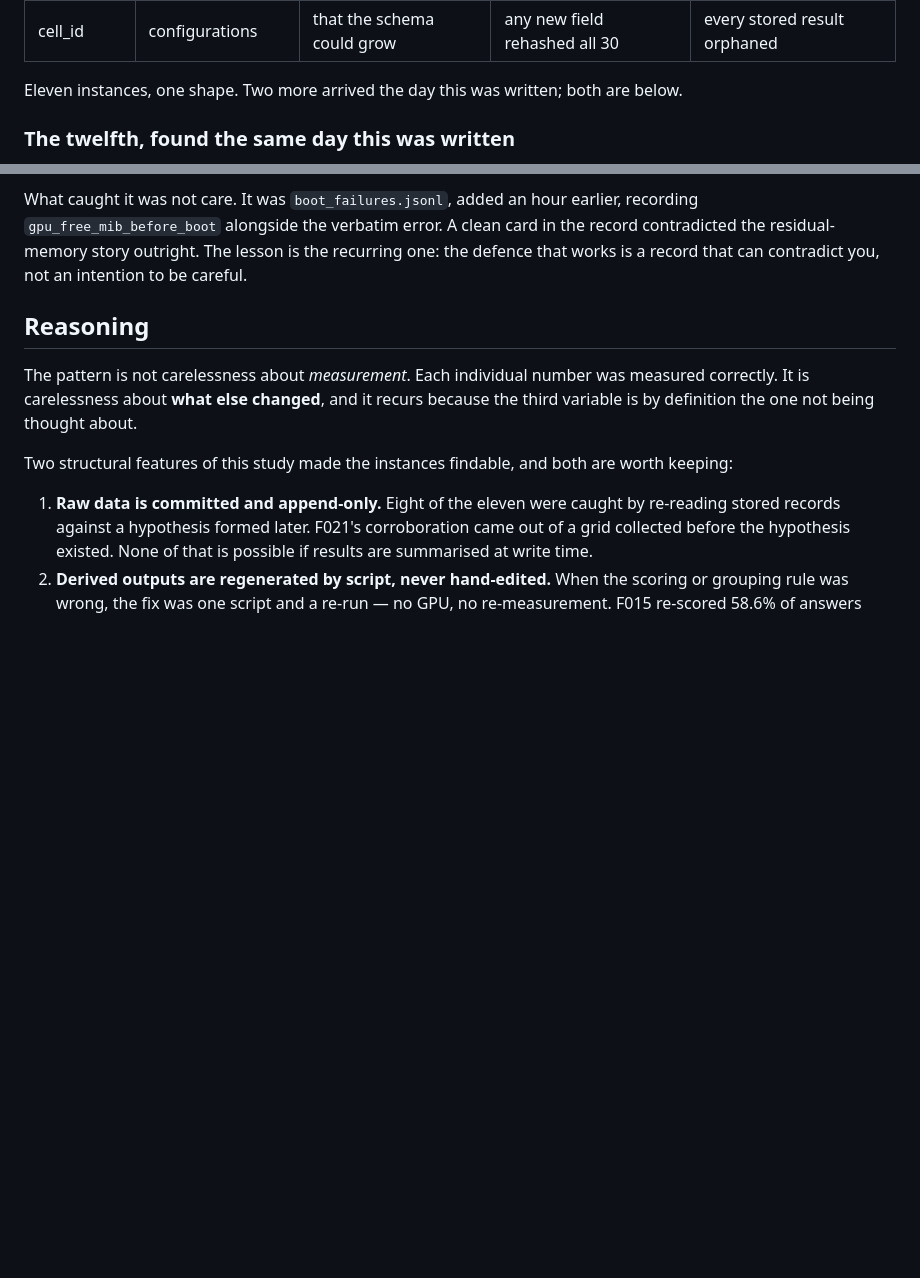
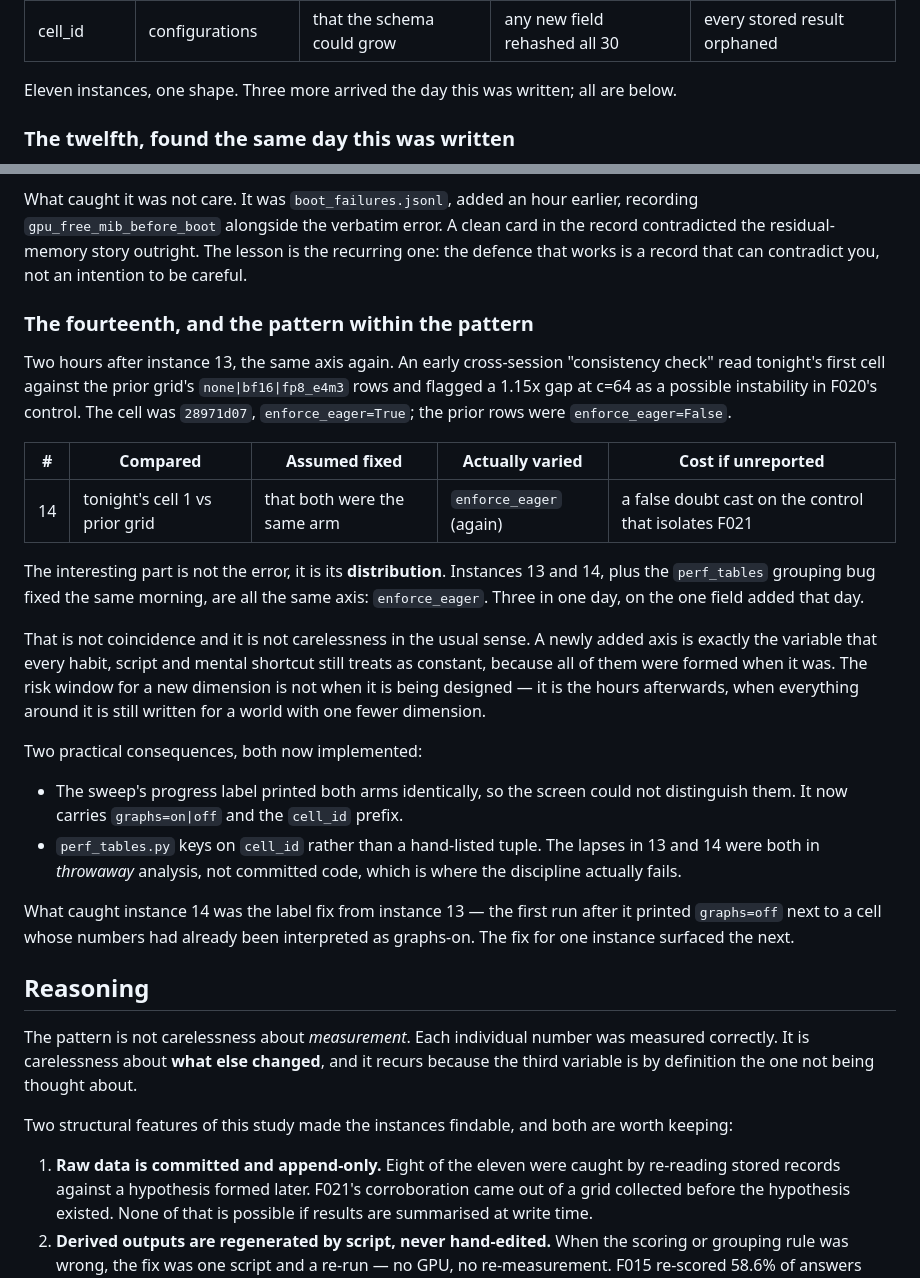
Before and after one commit to akshathtiwari/spec-fp8-study, a Markdown page: findings/F022-every-error-had-the-same-shape.md, 2 parts joined by grey strips. Drawn GitHub-style; blank space fills up the shorter version.

```diff
--- a/findings/F022-every-error-had-the-same-shape.md
+++ b/findings/F022-every-error-had-the-same-shape.md
@@ -43,8 +43,8 @@ Every correction in `findings/`, classified by what was assumed constant:
 | budget.log | cumulative spend | that "cumulative" accumulated | it restarted per session | spend understated ~4.5x |
 | cell_id | configurations | that the schema could grow | any new field rehashed all 30 | every stored result orphaned |
 
-Eleven instances, one shape. Two more arrived the day this was written;
-both are below.
+Eleven instances, one shape. Three more arrived the day this was written;
+all are below.
 
 ### The twelfth, found the same day this was written
 
@@ -109,6 +109,43 @@ earlier, recording `gpu_free_mib_before_boot` alongside the verbatim error.
 A clean card in the record contradicted the residual-memory story outright.
 The lesson is the recurring one: the defence that works is a record that
 can contradict you, not an intention to be careful.
+
+### The fourteenth, and the pattern within the pattern
+
+Two hours after instance 13, the same axis again. An early cross-session
+"consistency check" read tonight's first cell against the prior grid's
+`none|bf16|fp8_e4m3` rows and flagged a 1.15x gap at c=64 as a possible
+instability in F020's control. The cell was `28971d07`,
+`enforce_eager=True`; the prior rows were `enforce_eager=False`.
+
+| # | Compared | Assumed fixed | Actually varied | Cost if unreported |
+|---|---|---|---|---|
+| 14 | tonight's cell 1 vs prior grid | that both were the same arm | `enforce_eager` (again) | a false doubt cast on the control that isolates F021 |
+
+The interesting part is not the error, it is its **distribution**. Instances
+13 and 14, plus the `perf_tables` grouping bug fixed the same morning, are
+all the same axis: `enforce_eager`. Three in one day, on the one field added
+that day.
+
+That is not coincidence and it is not carelessness in the usual sense. A
+newly added axis is exactly the variable that every habit, script and
+mental shortcut still treats as constant, because all of them were formed
+when it was. The risk window for a new dimension is not when it is being
+designed — it is the hours afterwards, when everything around it is still
+written for a world with one fewer dimension.
+
+Two practical consequences, both now implemented:
+
+- The sweep's progress label printed both arms identically, so the screen
+  could not distinguish them. It now carries `graphs=on|off` and the
+  `cell_id` prefix.
+- `perf_tables.py` keys on `cell_id` rather than a hand-listed tuple. The
+  lapses in 13 and 14 were both in *throwaway* analysis, not committed
+  code, which is where the discipline actually fails.
+
+What caught instance 14 was the label fix from instance 13 — the first run
+after it printed `graphs=off` next to a cell whose numbers had already been
+interpreted as graphs-on. The fix for one instance surfaced the next.
 
 ## Reasoning
 
```
Also changed, not shown: docs/paper-outline.md (+17 -13 lines).
